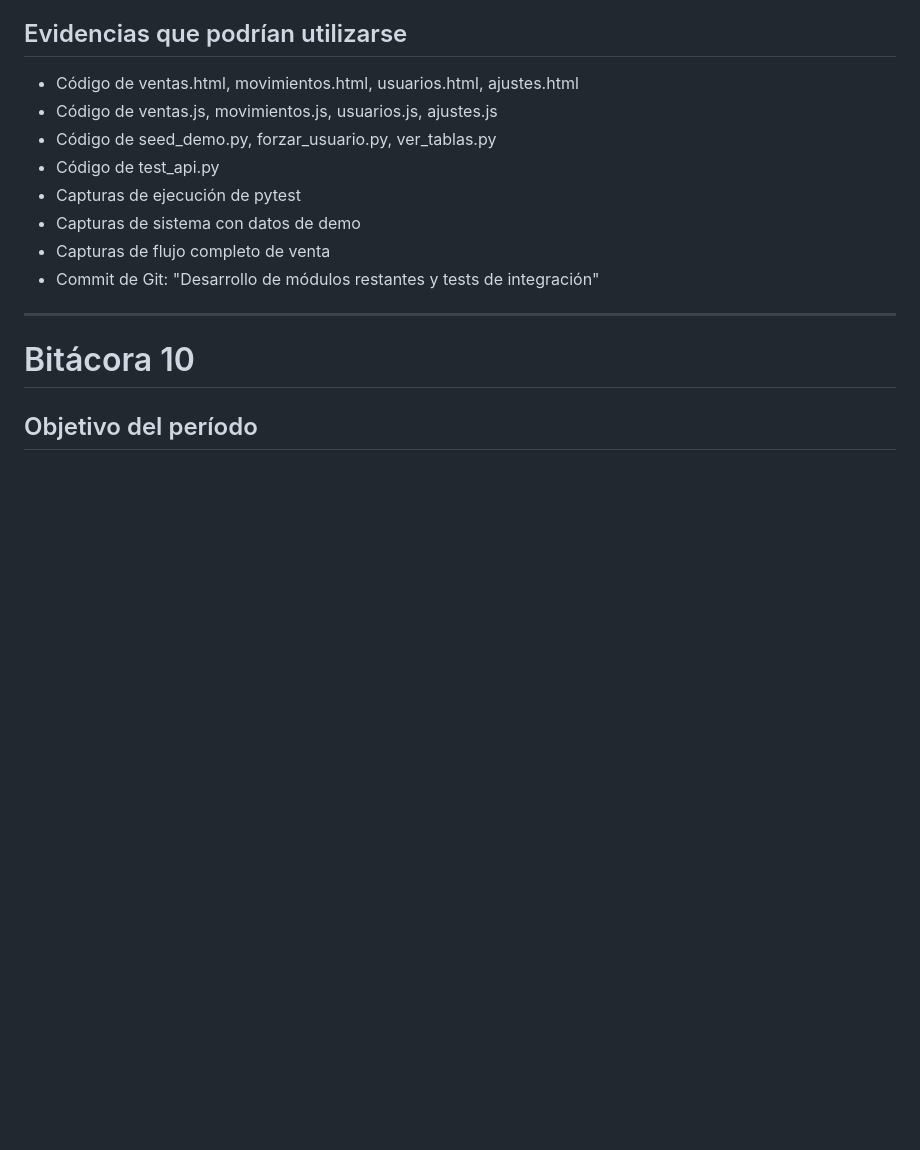
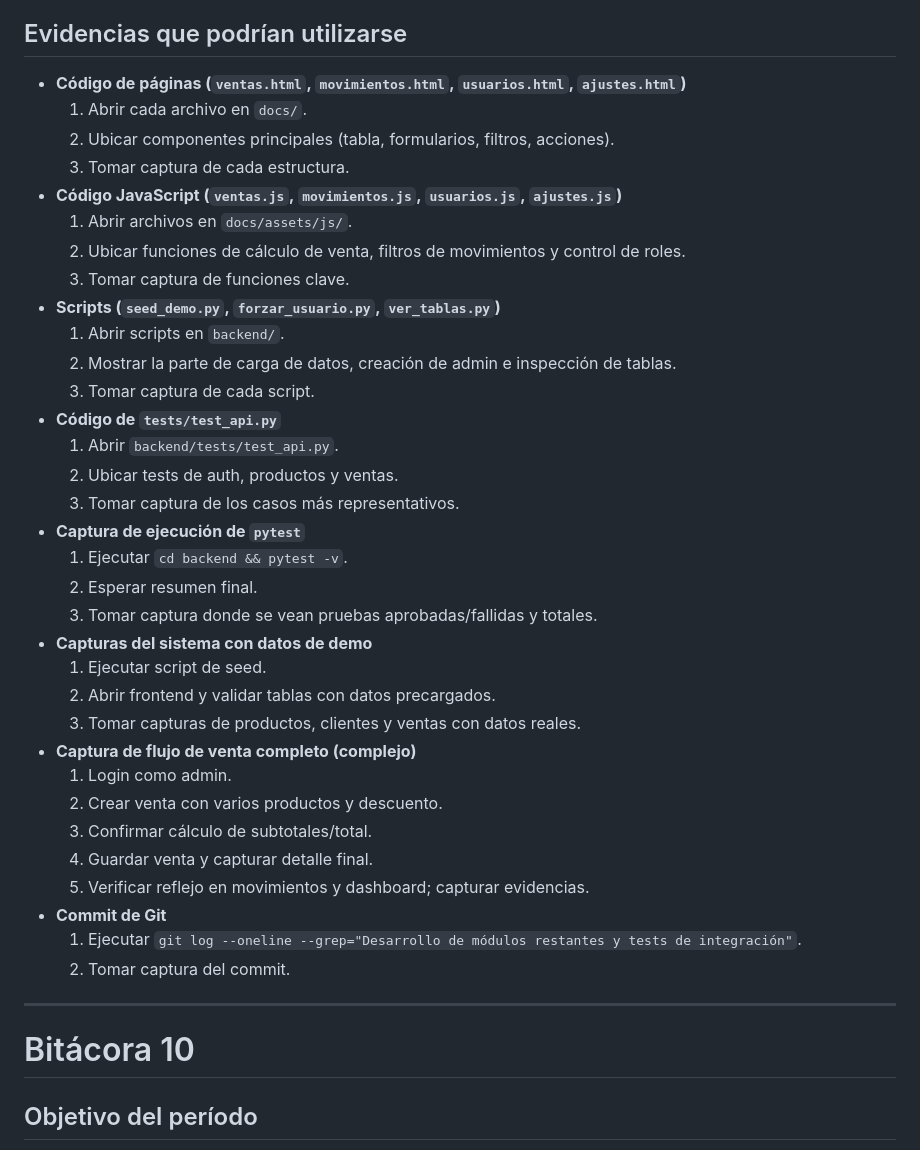
Before and after one commit to Sinisterra-dev/Gestivoryx---Gesti-n-de-Inventarios, a Markdown page: bitacoras.md, the part around one of its changes. Rendered like a GitHub page; blank space fills up the shorter version.

```diff
--- a/bitacoras.md
+++ b/bitacoras.md
@@ -1072,14 +1133,39 @@ Se realizaron pruebas de integración completa:
 - Funcionalidades validadas y operativas
 
 ## Evidencias que podrían utilizarse
-- Código de ventas.html, movimientos.html, usuarios.html, ajustes.html
-- Código de ventas.js, movimientos.js, usuarios.js, ajustes.js
-- Código de seed_demo.py, forzar_usuario.py, ver_tablas.py
-- Código de test_api.py
-- Capturas de ejecución de pytest
-- Capturas de sistema con datos de demo
-- Capturas de flujo completo de venta
-- Commit de Git: "Desarrollo de módulos restantes y tests de integración"
+- **Código de páginas (`ventas.html`, `movimientos.html`, `usuarios.html`, `ajustes.html`)**
+  1. Abrir cada archivo en `docs/`.
+  2. Ubicar componentes principales (tabla, formularios, filtros, acciones).
+  3. Tomar captura de cada estructura.
+- **Código JavaScript (`ventas.js`, `movimientos.js`, `usuarios.js`, `ajustes.js`)**
+  1. Abrir archivos en `docs/assets/js/`.
+  2. Ubicar funciones de cálculo de venta, filtros de movimientos y control de roles.
+  3. Tomar captura de funciones clave.
+- **Scripts (`seed_demo.py`, `forzar_usuario.py`, `ver_tablas.py`)**
+  1. Abrir scripts en `backend/`.
+  2. Mostrar la parte de carga de datos, creación de admin e inspección de tablas.
+  3. Tomar captura de cada script.
+- **Código de `tests/test_api.py`**
+  1. Abrir `backend/tests/test_api.py`.
+  2. Ubicar tests de auth, productos y ventas.
+  3. Tomar captura de los casos más representativos.
+- **Captura de ejecución de `pytest`**
+  1. Ejecutar `cd backend && pytest -v`.
+  2. Esperar resumen final.
+  3. Tomar captura donde se vean pruebas aprobadas/fallidas y totales.
+- **Capturas del sistema con datos de demo**
+  1. Ejecutar script de seed.
+  2. Abrir frontend y validar tablas con datos precargados.
+  3. Tomar capturas de productos, clientes y ventas con datos reales.
+- **Captura de flujo de venta completo (complejo)**
+  1. Login como admin.
+  2. Crear venta con varios productos y descuento.
+  3. Confirmar cálculo de subtotales/total.
+  4. Guardar venta y capturar detalle final.
+  5. Verificar reflejo en movimientos y dashboard; capturar evidencias.
+- **Commit de Git**
+  1. Ejecutar `git log --oneline --grep="Desarrollo de módulos restantes y tests de integración"`.
+  2. Tomar captura del commit.
 
 ---
 
```
Also changed, not shown: other parts of bitacoras.md (+116 -29 lines).
